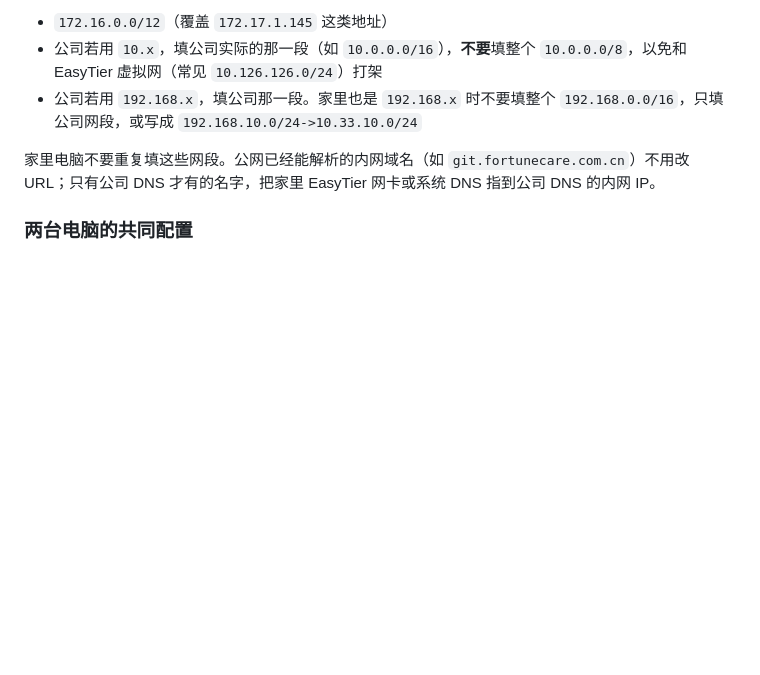
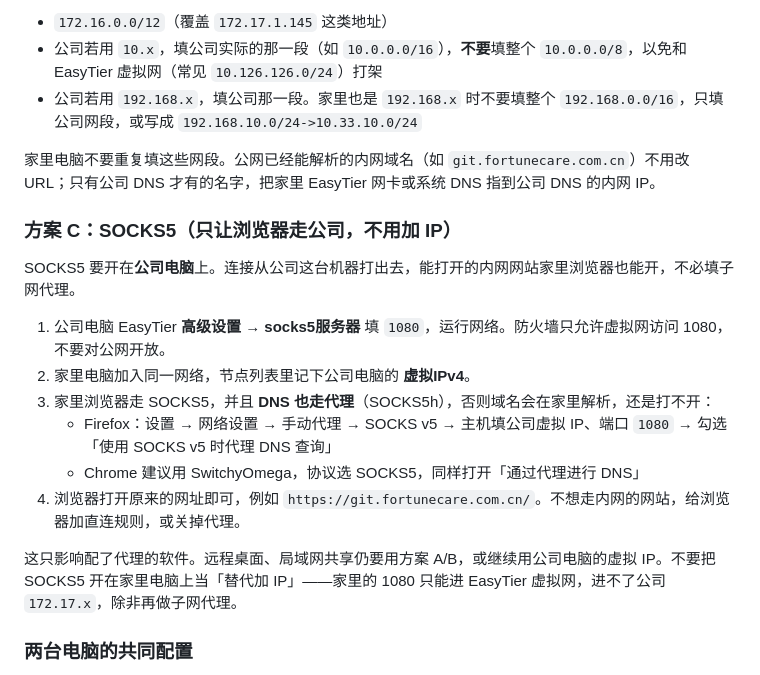
Before and after one commit to lm-lovett/intranet-penetration-cloudflare, a Markdown page: README.md, the part around the change. Drawn GitHub-style; blank space fills up the shorter version.

Commit message:
Document SOCKS5 on the office node for browser intranet access.
Remote DNS through the proxy avoids per-host CIDR lists; TUN subnet
proxy is still required for non-proxy apps.

Co-authored-by: lm-lovett <lm-lovett@users.noreply.github.com>

```diff
--- a/README.md
+++ b/README.md
@@ -156,6 +156,19 @@ Worker 只做发现和中继。不要一条条加 IP。选下面一种即可。
 
 家里电脑不要重复填这些网段。公网已经能解析的内网域名（如 `git.fortunecare.com.cn`）不用改 URL；只有公司 DNS 才有的名字，把家里 EasyTier 网卡或系统 DNS 指到公司 DNS 的内网 IP。
 
+### 方案 C：SOCKS5（只让浏览器走公司，不用加 IP）
+
+SOCKS5 要开在**公司电脑**上。连接从公司这台机器打出去，能打开的内网网站家里浏览器也能开，不必填子网代理。
+
+1. 公司电脑 EasyTier **高级设置 → socks5服务器** 填 `1080`，运行网络。防火墙只允许虚拟网访问 1080，不要对公网开放。
+2. 家里电脑加入同一网络，节点列表里记下公司电脑的 **虚拟IPv4**。
+3. 家里浏览器走 SOCKS5，并且 **DNS 也走代理**（SOCKS5h），否则域名会在家里解析，还是打不开：
+   - Firefox：设置 → 网络设置 → 手动代理 → SOCKS v5 → 主机填公司虚拟 IP、端口 `1080` → 勾选「使用 SOCKS v5 时代理 DNS 查询」
+   - Chrome 建议用 SwitchyOmega，协议选 SOCKS5，同样打开「通过代理进行 DNS」
+4. 浏览器打开原来的网址即可，例如 `https://git.fortunecare.com.cn/`。不想走内网的网站，给浏览器加直连规则，或关掉代理。
+
+这只影响配了代理的软件。远程桌面、局域网共享仍要用方案 A/B，或继续用公司电脑的虚拟 IP。不要把 SOCKS5 开在家里电脑上当「替代加 IP」——家里的 1080 只能进 EasyTier 虚拟网，进不了公司 `172.17.x`，除非再做子网代理。
+
 ### 两台电脑的共同配置
 
 easytier-gui 2.6.4+：手动、`wss://lm191549149.me:443/`、同一网络名和密码、DHCP、安全模式。每台自己的 `[secure_mode]` 密钥。管理员运行。公司防火墙放行 EasyTier。只在你有权访问该内网时使用。
```
